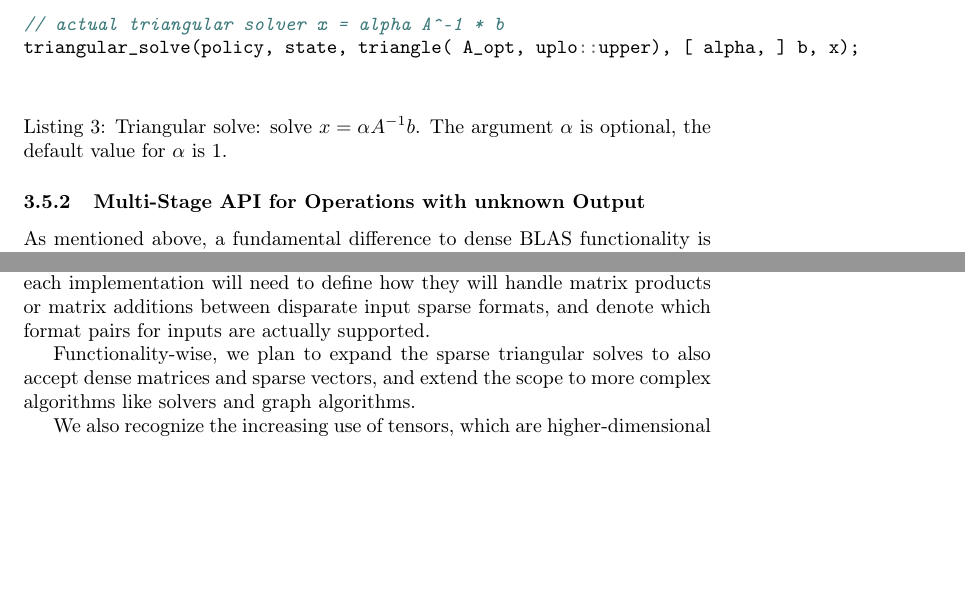
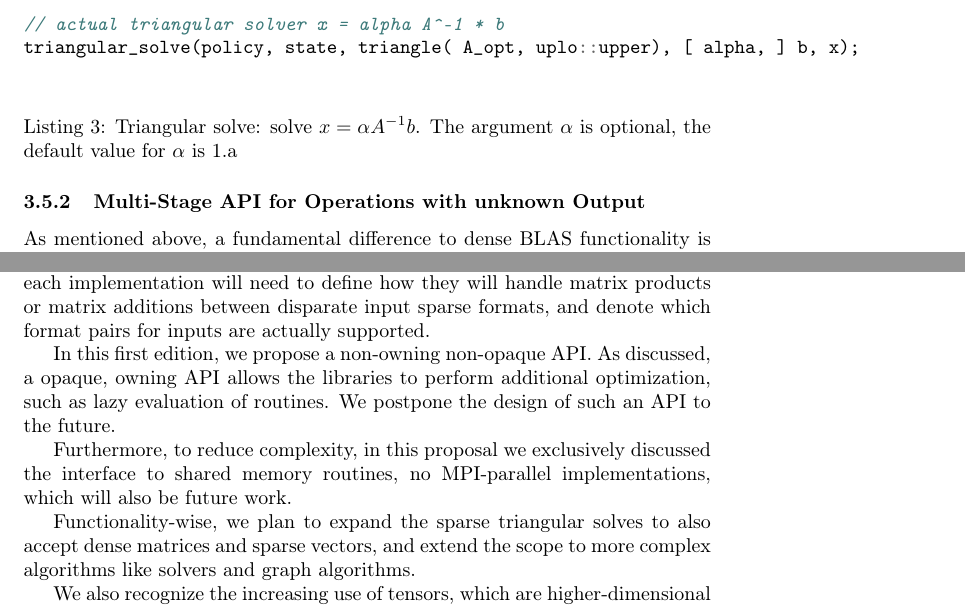
Before and after one commit to SparseBLAS/spblas-position-paper, a LaTeX document (sparseblas.tex): two parts of pages 20 and 37 of 42 before the commit and two parts of pages 20 and 37 of 48 after it, joined at a grey line, cut so that both start at the same text, the shorter picture padded with empty space. Compiled offline with pdfLaTeX.

Commit message:
increase future work scope and add appendix

```diff
--- a/sparseblas.tex
+++ b/sparseblas.tex
@@ -781,7 +781,7 @@ triangular_solve_inspect(policy, state, triangle( A_opt, uplo::upper), [ alpha,
 triangular_solve(policy, state, triangle( A_opt, uplo::upper), [ alpha, ] b, x);
 
 \end{minted}
-\caption{Triangular solve: solve $x=\alpha A^{-1} b$. The argument $\alpha$ is optional, the default value for $\alpha$ is 1.}
+\caption{Triangular solve: solve $x=\alpha A^{-1} b$. The argument $\alpha$ is optional, the default value for $\alpha$ is 1.a}
 \end{listing}
 
 
@@ -1599,6 +1599,10 @@ Some of these (e.g., weaker error bounds satisfied by Strassen-like algorithms)
 \section{Future extensions}
 As hinted at in Section~\ref{sec:sparse-formats}, we also recognize the value of many other sparse formats that are not covered so far in this proposal, like the CSR-4 array format, the Block CSR formats, the Ellpack format, and it's several variants and many others found in literature and existing sparse BLAS libraries.  Subsequent extensions of this proposal should address the addition of more sparse matrix formats to the sparse BLAS support.  We do recommend that format conversions between these additional formats should likely always go back through one of the original core CSR/CSC/COO sparse matrix formats to limit the scope and potential need for conversion routines.  Likewise, as the formats expand, each implementation will need to define how they will handle matrix products or matrix additions between disparate input sparse formats, and denote which format pairs for inputs are actually supported.
 
+In this first edition, we propose a non-owning non-opaque API. As discussed, a opaque, owning API allows the libraries to perform additional optimization, such as lazy evaluation of routines. We postpone the design of such an API to the future.
+
+Furthermore, to reduce complexity, in this proposal we exclusively discussed the interface to shared memory routines, no MPI-parallel implementations, which will also be future work.
+
 Functionality-wise, we plan to expand the sparse triangular solves to also accept dense matrices and sparse vectors, and extend the scope to more complex algorithms like solvers and graph algorithms.
 
 We also recognize the increasing use of tensors, which are higher-dimensional analogs of matrices, in computing.
```
Also changed, not shown: sparseblas.tex (2 more changed lines).
